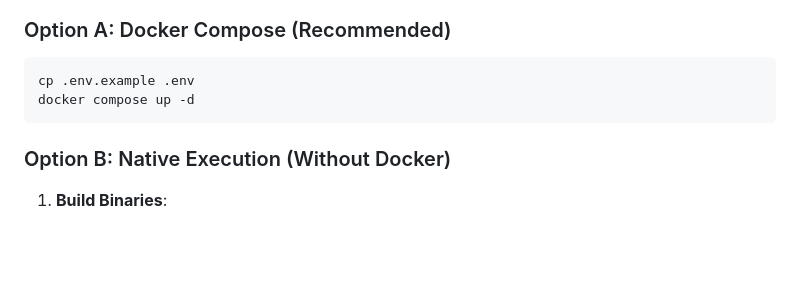
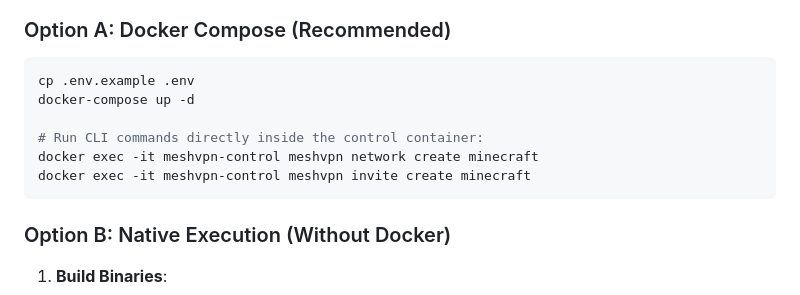
Before and after one commit to Dev235/MeshVPN, a Markdown page: README.md, the part around the change. GitHub-like rendering; blank space fills up the shorter version.

Commit message:
Update README.md with docker exec CLI usage commands

````diff
--- a/README.md
+++ b/README.md
@@ -22,7 +22,11 @@ MeshVPN is a fully self-hosted, high-performance mesh VPN system built with Go a
 ### Option A: Docker Compose (Recommended)
 ```bash
 cp .env.example .env
-docker compose up -d
+docker-compose up -d
+
+# Run CLI commands directly inside the control container:
+docker exec -it meshvpn-control meshvpn network create minecraft
+docker exec -it meshvpn-control meshvpn invite create minecraft
 ```
 
 ### Option B: Native Execution (Without Docker)
````
